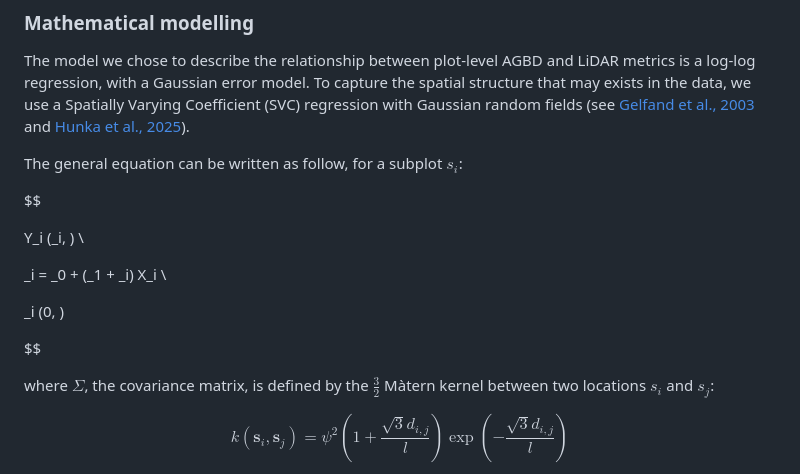
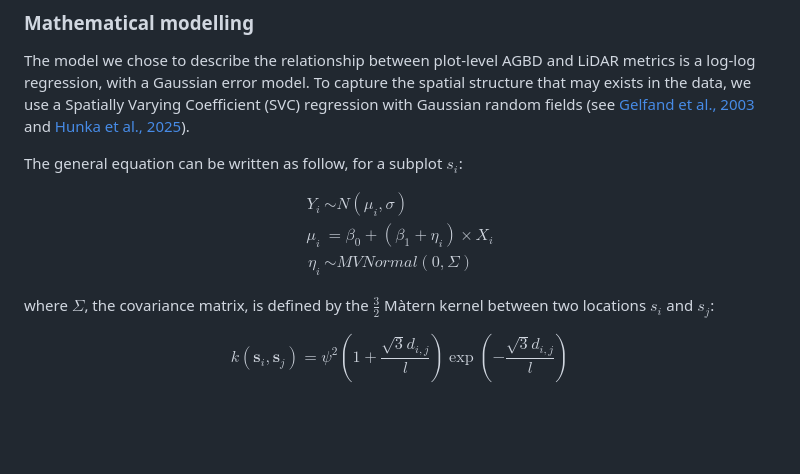
Before and after one commit to umr-amap/BIOMASS, a Markdown page: articles/Vignette_predict_map_AGBD.md, the part around the change. Drawn GitHub-style; blank space fills up the shorter version.

```diff
--- a/articles/Vignette_predict_map_AGBD.md
+++ b/articles/Vignette_predict_map_AGBD.md
@@ -34,15 +34,11 @@ fields (see [Gelfand et al.,
 
 The general equation can be written as follow, for a subplot $s_{i}$:
 
-\$\$
-
-Y_i (\_i, ) \\
-
-\_i = \_0 + (\_1 + \_i) X_i \\
-
-\_i (0, )
-
-\$\$
+$$\begin{aligned}
+Y_{i} & {\sim N\left( \mu_{i},\sigma \right)} \\
+\mu_{i} & {= \beta_{0} + \left( \beta_{1} + \eta_{i} \right) \times X_{i}} \\
+\eta_{i} & {\sim {MVNormal}(0,\Sigma)}
+\end{aligned}$$
 
 where $\Sigma$, the covariance matrix, is defined by the $\frac{3}{2}$
 Màtern kernel between two locations $s_{i}$ and $s_{j}$:
```
Also changed, not shown: reference/modelHD-1.png, 4 other files.
